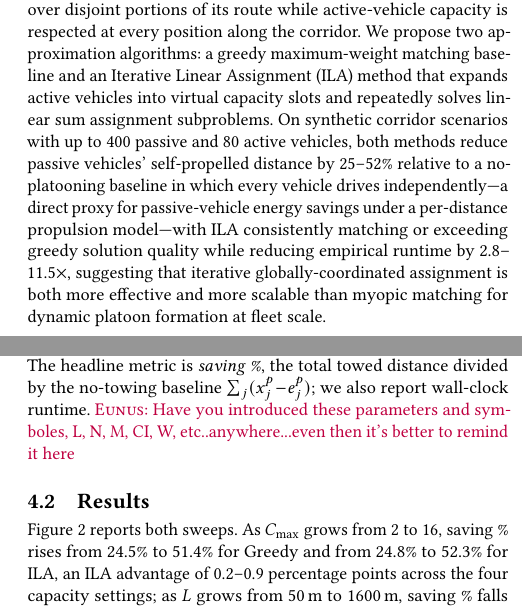
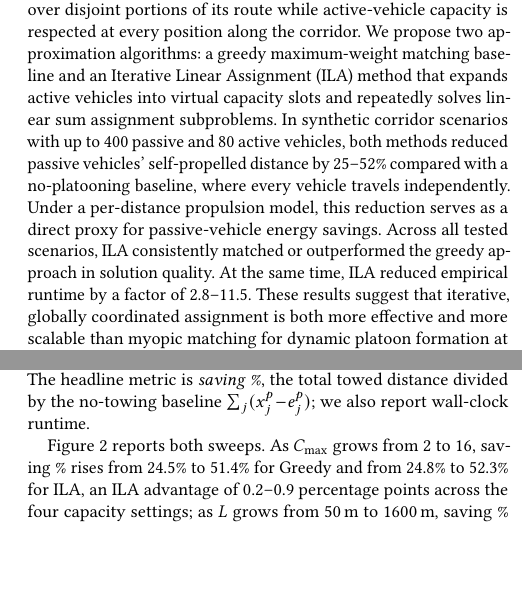
Before and after one commit to JayReeMarine/Integrating-Multi-Type-Autonomous-Vehicles-for-Sustainable-Urban-Mobility, a LaTeX paper (paper/sigspatial/sigconf.tex): two parts of the columns of pages 1 and 4 of 4, joined at a grey line, cut so that both start at the same text, the shorter picture padded with empty space. Compiled offline with pdfLaTeX.

Commit message:
sync with overleaf

```diff
--- a/paper/sigspatial/sigconf.tex
+++ b/paper/sigspatial/sigconf.tex
@@ -115,17 +115,16 @@ respected at every position along the corridor. We propose two
 approximation algorithms: a greedy maximum-weight matching baseline
 and an Iterative Linear Assignment (ILA) method that expands active
 vehicles into virtual capacity slots and repeatedly solves linear sum
-assignment subproblems. On synthetic corridor scenarios with up to 400
-passive and 80 active vehicles, both methods reduce passive vehicles'
-self-propelled distance by 25--52\% relative to a no-platooning
-baseline in which every vehicle drives independently---a direct proxy
-for passive-vehicle energy savings under a per-distance propulsion
-model---with
-ILA consistently matching or exceeding greedy solution
-quality while reducing empirical runtime by 2.8--11.5$\times$,
-suggesting that iterative globally-coordinated assignment is both more
-effective and more scalable than myopic matching for dynamic platoon
-formation at fleet scale.
+assignment subproblems. In synthetic corridor scenarios with up to 400 passive and 80 active vehicles, both methods reduced passive vehicles' self-propelled distance by 25--52\% compared with a no-platooning baseline, where every vehicle travels independently. Under a per-distance propulsion model, this reduction serves as a direct proxy for passive-vehicle energy savings. Across all tested scenarios, ILA consistently matched or outperformed the greedy approach in solution quality. At the same time, ILA reduced empirical runtime by a factor of 2.8--11.5. These results suggest that iterative, globally coordinated assignment is both more effective and more scalable than myopic matching for dynamic platoon formation at fleet scale.
+
+% %On synthetic corridor scenarios with up to 400 passive and 80 active vehicles, both methods reduce passive vehicles' self-propelled distance by 25--52\% relative to a no-platooning baseline in which every vehicle drives independently---a direct proxy
+% for passive-vehicle energy savings under a per-distance propulsion
+% model---with
+% ILA consistently matching or exceeding greedy solution
+% quality while reducing empirical runtime by 2.8--11.5$\times$,
+% suggesting that iterative globally-coordinated assignment is both more
+% effective and more scalable than myopic matching for dynamic platoon
+% formation at fleet scale.
 
 % \Eunus{in the abstract and intro...we need to emphasize how much the cost saving wrt baselines...that is all car runs without plattoning..}
 
@@ -435,12 +434,11 @@ Each round (Algorithm~1) solves this Linear Sum Assignment Problem (LSAP) optima
 
 \subsection{Setup}
 \label{sec:setup}
-Both algorithms are implemented in Python~3.11 with NumPy~1.26 and SciPy~1.11~\cite{scipy2020}; ILA's per-round LSAP uses SciPy's compiled Jonker--Volgenant routine. Experiments run single-threaded on an Apple M4 Pro (16\,GB unified memory, macOS~15). We reuse $L$ for corridor length, $N$ and $M$ for AV/PV counts, $C_i$ for AV capacity, $L_{\min}$ for minimum towing length, and $\tau$ for temporal tolerance; $W$ denotes the scenario time window for sampling entry times. For synthetic corridor instances, AV and PV entry/exit positions are sampled uniformly from $[0,L]$, entry times uniformly from $[0,W]$, and speeds uniformly within $\pm 20\%$ of a unit reference. Default parameters are $L{=}100$\,m, $N{=}50$, $M{=}200$, $L_{\min}{=}10$\,m, $\tau{=}5$\,s, $W{=}100$\,s, with $C_i$ drawn uniformly from $\{1,2,3\}$. We report means over four seeds (42--45) and run two sweeps. The \emph{capacity sweep} tests $C_{\max}=2,4,8,16$ at default $N,M,L$, sampling $C_i$ uniformly from $\{1,\dots,C_{\max}\}$. The \emph{length sweep} tests six lengths from 50 to 1600\,m at $N{=}80$, $M{=}400$, $C_{\max}{=}3$, with $W{=}L$\,s so that vehicle density per unit time stays comparable. The headline metric is \emph{saving~\%}, the total towed distance divided by the no-towing baseline $\sum_j(x^p_j\!-\!e^p_j)$; we also report wall-clock runtime. \Eunus{Have you introduced these parameters and symboles, L, N, M, CI, W, etc..anywhere...even then it's better to remind it here}
+Both algorithms are implemented in Python~3.11 with NumPy~1.26 and SciPy~1.11~\cite{scipy2020}; ILA's per-round LSAP uses SciPy's compiled Jonker--Volgenant routine. Experiments run single-threaded on an Apple M4 Pro (16\,GB unified memory, macOS~15). We reuse $L$ for corridor length, $N$ and $M$ for AV/PV counts, $C_i$ for AV capacity, $L_{\min}$ for minimum towing length, and $\tau$ for temporal tolerance; $W$ denotes the scenario time window for sampling entry times. For synthetic corridor instances, AV and PV entry/exit positions are sampled uniformly from $[0,L]$, entry times uniformly from $[0,W]$, and speeds uniformly within $\pm 20\%$ of a unit reference. Default parameters are $L{=}100$\,m, $N{=}50$, $M{=}200$, $L_{\min}{=}10$\,m, $\tau{=}5$\,s, $W{=}100$\,s, with $C_i$ drawn uniformly from $\{1,2,3\}$. We report means over four seeds (42--45) and run two sweeps. The \emph{capacity sweep} tests $C_{\max}=2,4,8,16$ at default $N,M,L$, sampling $C_i$ uniformly from $\{1,\dots,C_{\max}\}$. The \emph{length sweep} tests six lengths from 50 to 1600\,m at $N{=}80$, $M{=}400$, $C_{\max}{=}3$, with $W{=}L$\,s so that vehicle density per unit time stays comparable. The headline metric is \emph{saving~\%}, the total towed distance divided by the no-towing baseline $\sum_j(x^p_j\!-\!e^p_j)$; we also report wall-clock runtime. %\Eunus{Have you introduced these parameters and symboles, L, N, M, CI, W, etc..anywhere...even then it's better to remind it here}
 
 
 % \Eunus{Have you introduced these parameters and symboles, L, N, M, CI, W, etc..anywhere...even then it's better to remind it here}
 
-\subsection{Results}
 \label{sec:results}
 Figure~\ref{fig:results} reports both sweeps. As $C_{\max}$ grows from 2 to 16, saving~\% rises from 24.5\% to 51.4\% for Greedy and from 24.8\% to 52.3\% for ILA, an ILA advantage of 0.2--0.9 percentage points across the four capacity settings; as $L$ grows from 50\,m to 1600\,m, saving~\% falls from 31.4\% to 7.4\% (Greedy) and 31.6\% to 7.5\% (ILA), reflecting the diminishing pairwise overlap on longer corridors. ILA matches or exceeds Greedy in every tested configuration. The two algorithms are close in solution quality on a 1D corridor because the linear route structure restricts the combinatorial diversity of feasible matchings; in 2D road networks with richer overlap patterns we expect Greedy's myopic commits to block more globally superior assignments, widening ILA's margin. Wall-clock runtime in our implementation is 2.8--11.5$\times$ lower for ILA on the capacity sweep and 5.5--26.9$\times$ lower on the length sweep, attributable to SciPy's compiled LSAP solver and to Greedy's repeated $O(NM\log NM)$ candidate sorting; we report this as an empirical implementation observation rather than a theoretical claim, since worst-case complexity favors Greedy (Section~\ref{sec:algorithms}). Two limitations bound our interpretation: (i)~towed distance is a proxy for PV propulsion-energy reduction and ignores the AV-side towing load, and (ii)~the offline, full-information setting assumes deterministic trajectories. Section~\ref{sec:conclusion} discusses the 2D extension and a stochastic online formulation as the natural next steps.
 
```
